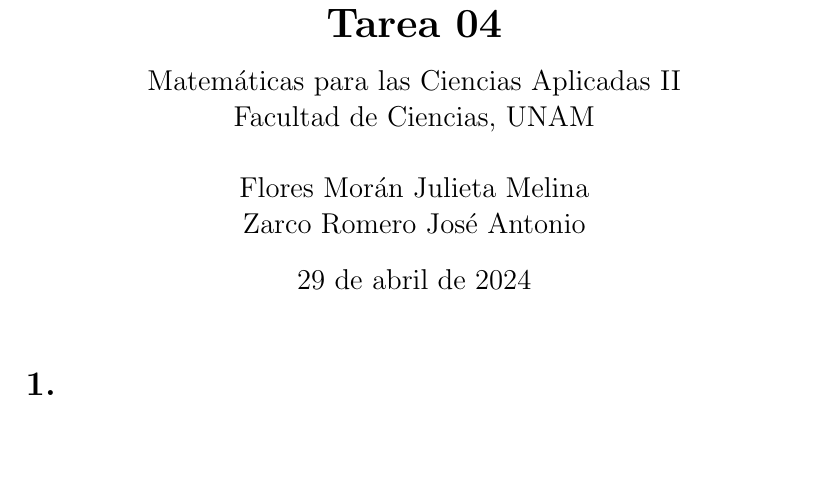
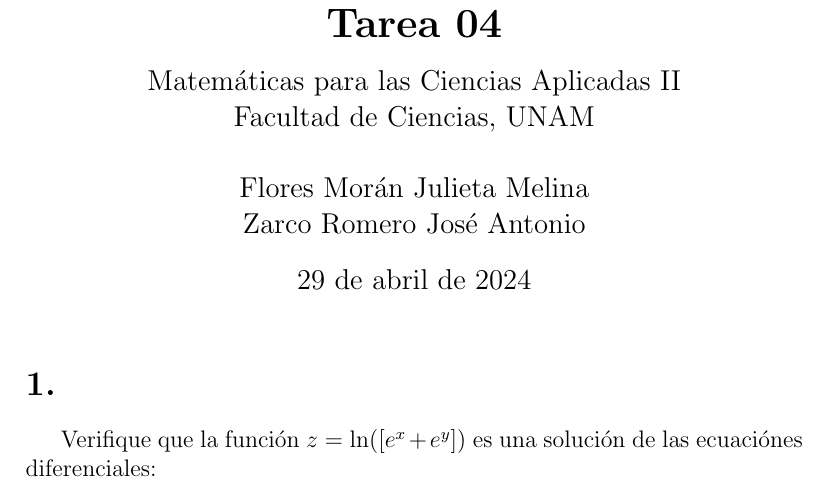
Before and after one commit to Julietanilem/MatematicasAplicadas, a LaTeX problem sheet (MCA2/Tarea04.tex): part of the page, cut so that both start at the same text. Compiled offline with pdfLaTeX.

Commit message:
Update Tarea04.tex

```diff
--- a/MCA2/Tarea04.tex
+++ b/MCA2/Tarea04.tex
@@ -32,5 +32,6 @@
 
 % 1 -------------------------------------------------------------------------------------------------------------
 \section{}
+Verifique que la función $z = \ln([e^x + e^y])$ es una solución de las ecuaciónes diferenciales:
 
 \end{document}
```
